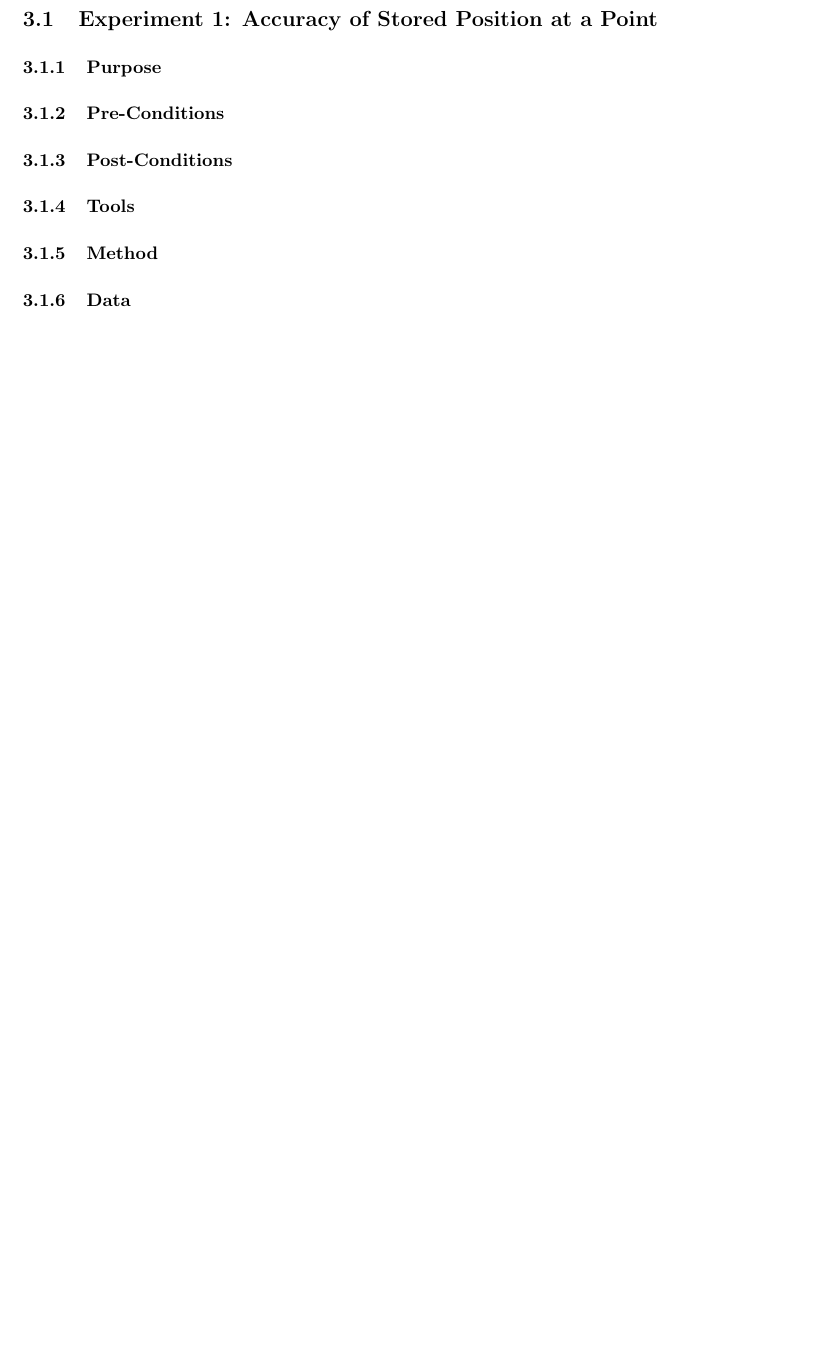
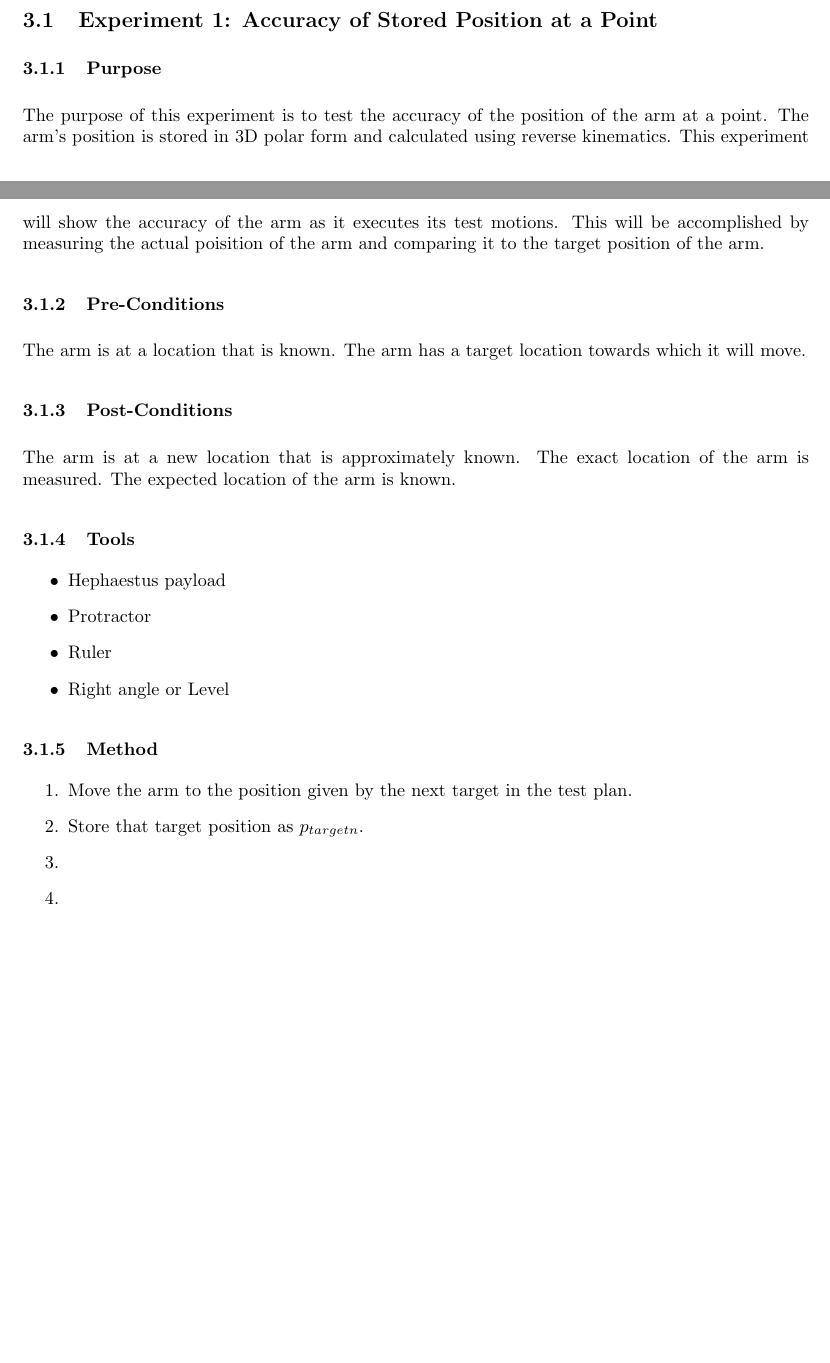
Before and after one commit to nonbinaryprogrammer/SeniorDesign, a LaTeX paper (deliverables/TestDesign/HelenaTestPlan.tex): part of page 7 of 7 before the commit and two parts of pages 5 and 6 of 8 after it, the two joined at a grey line, cut so that both start at the same text, the shorter picture padded with empty space. Compiled offline with pdfLaTeX.

Commit message:
begin adding first experiment

```diff
--- a/deliverables/TestDesign/HelenaTestPlan.tex
+++ b/deliverables/TestDesign/HelenaTestPlan.tex
@@ -151,8 +151,34 @@ shall be tracked as described in the previous subsection.
 
 \subsection{Experiment 1: Accuracy of Stored Position at a Point}
 \subsubsection{Purpose}
+The purpose of this experiment is to test the accuracy of the position of the
+arm at a point. The arm's position is stored in 3D polar form and calculated
+using reverse kinematics. This experiment will show the accuracy of the arm as
+it executes its test motions. This will be accomplished by measuring the actual
+poisition of the arm and comparing it to the target position of the arm.
+
 \subsubsection{Pre-Conditions}
+The arm is at a location that is known. The arm has a target location towards
+which it will move.
+
 \subsubsection{Post-Conditions}
+The arm is at a new location that is approximately known. The exact location of
+the arm is measured. The expected location of the arm is known.
+
 \subsubsection{Tools}
+\begin{itemize}
+\item{Hephaestus payload}
+\item{Protractor}
+\item{Ruler}
+\item{Right angle or Level}
+\end{itemize}
+
 \subsubsection{Method}
+\begin{enumerate}
+\item{Move the arm to the position given by the next target in the test plan.}
+\item{Store that target position as \(p_{target n}\).}
+\item{}
+\item{}
+\end{enumerate}
+
 \subsubsection{Data}
```
Also changed, not shown: deliverables/TestDesign/HelenaTestPlan.pdf, deliverables/TestDesign/HelenaTestPlan.tex (4 more changed lines).
